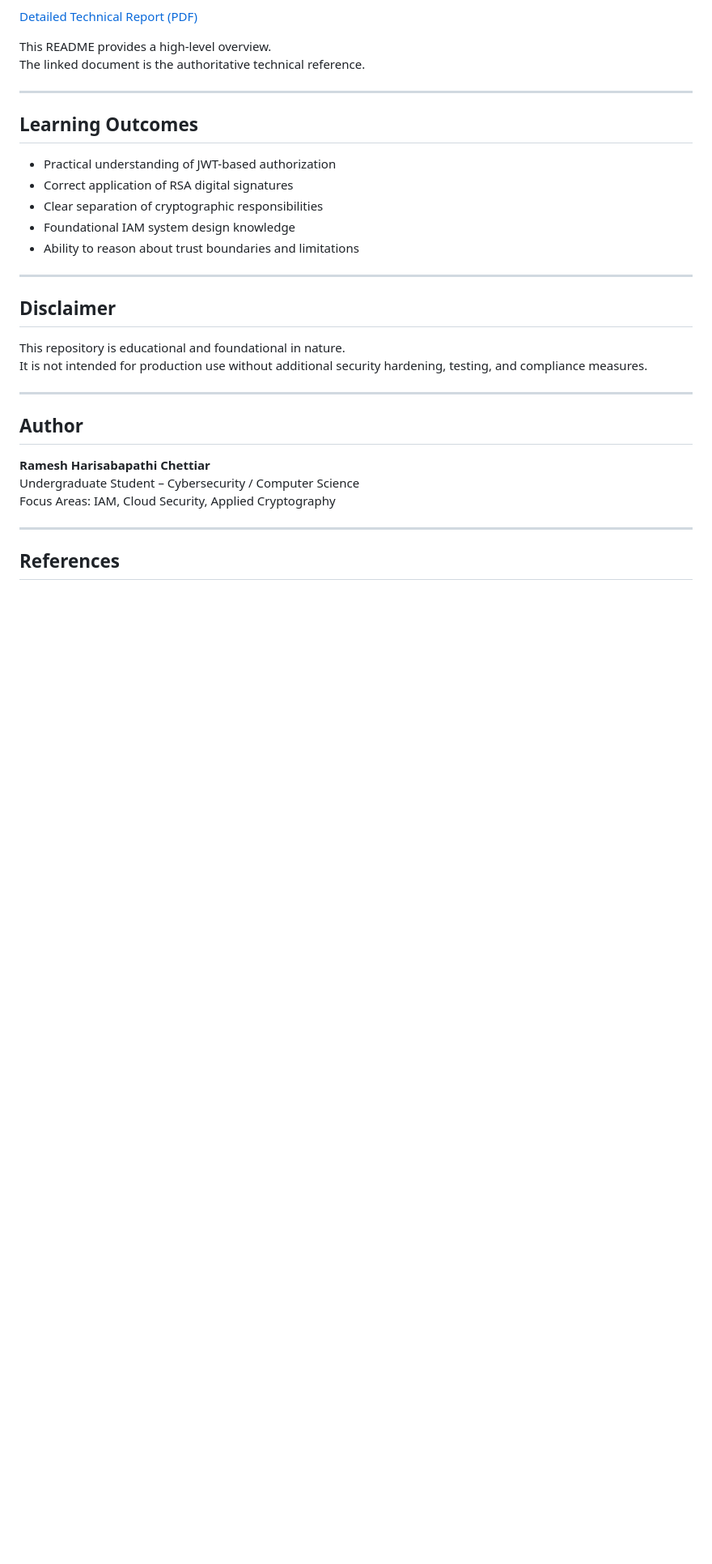
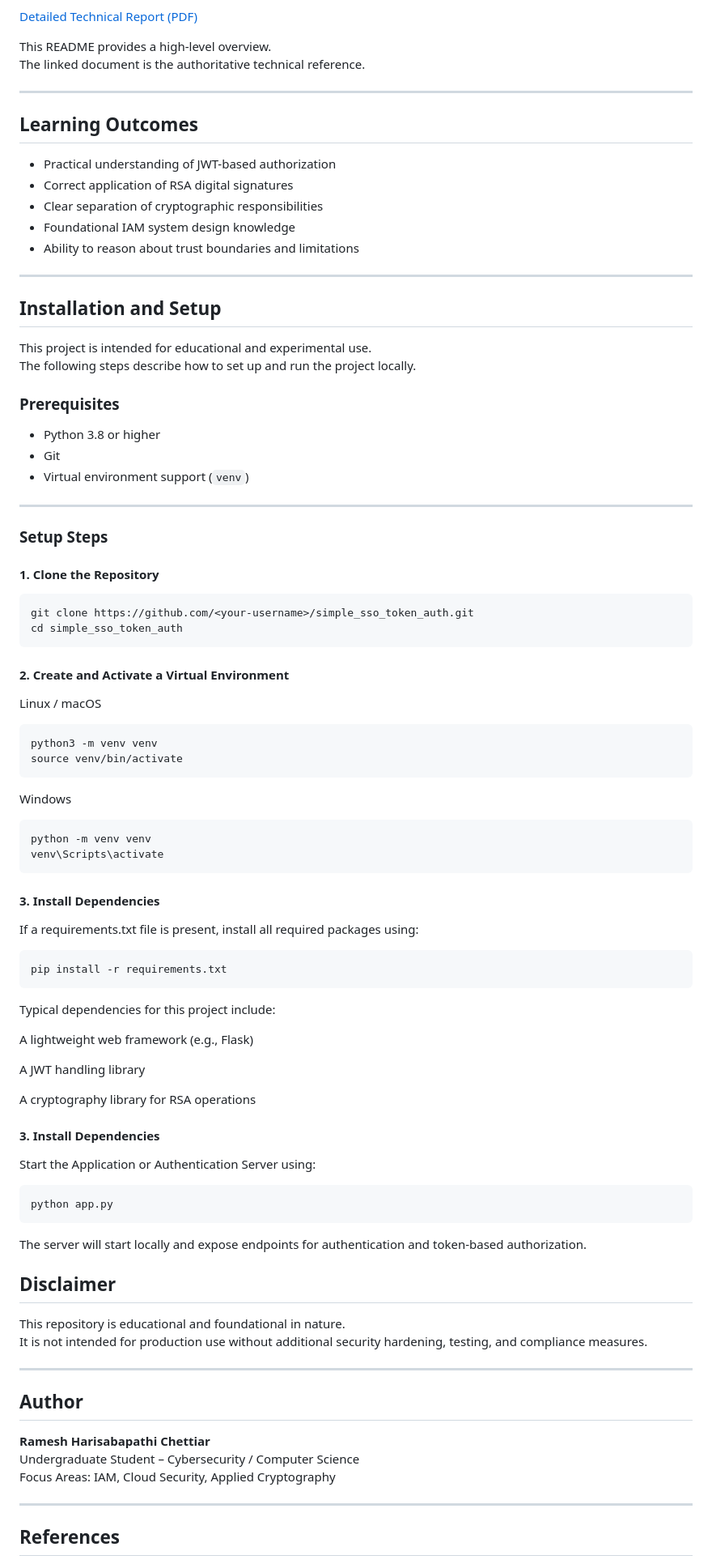
Before and after one commit to RameshChettiar0806/simple-sso-token-auth, a Markdown page: README.md, the part around the change. Shown: that part at 81% size. GitHub-like rendering; blank space fills up the shorter version.

````diff
--- a/README.md
+++ b/README.md
@@ -159,6 +159,61 @@ The linked document is the authoritative technical reference.
 
 ---
 
+## Installation and Setup
+
+This project is intended for educational and experimental use.
+The following steps describe how to set up and run the project locally.
+
+### Prerequisites
+
+- Python 3.8 or higher
+- Git
+- Virtual environment support (`venv`)
+
+---
+
+### Setup Steps
+
+#### 1. Clone the Repository
+
+```bash
+git clone https://github.com/<your-username>/simple_sso_token_auth.git
+cd simple_sso_token_auth
+```
+#### 2. Create and Activate a Virtual Environment
+
+Linux / macOS
+```bash
+python3 -m venv venv
+source venv/bin/activate
+```
+
+Windows
+```bash
+python -m venv venv
+venv\Scripts\activate
+```
+
+#### 3. Install Dependencies
+If a requirements.txt file is present, install all required packages using:
+```bash
+pip install -r requirements.txt
+```
+Typical dependencies for this project include:
+
+A lightweight web framework (e.g., Flask)
+
+A JWT handling library
+
+A cryptography library for RSA operations
+
+#### 3. Install Dependencies
+Start the Application or Authentication Server using:
+```bash
+python app.py
+```
+The server will start locally and expose endpoints for authentication and token-based authorization.
+
 ## Disclaimer
 
 This repository is educational and foundational in nature.
````
